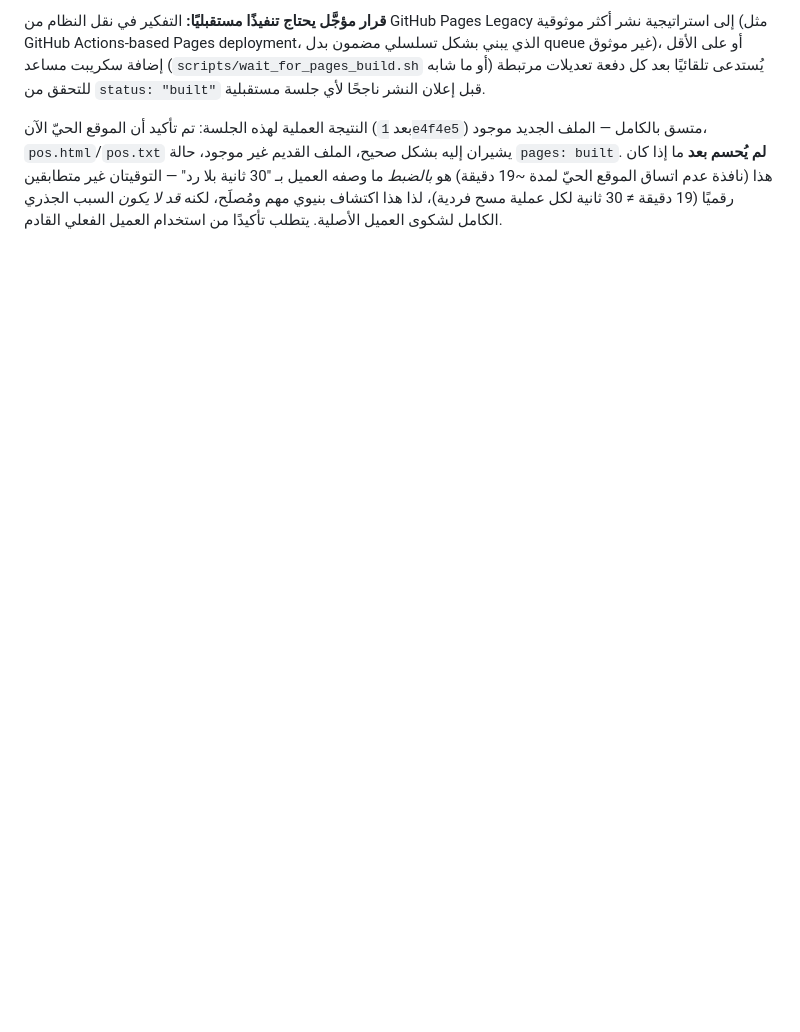
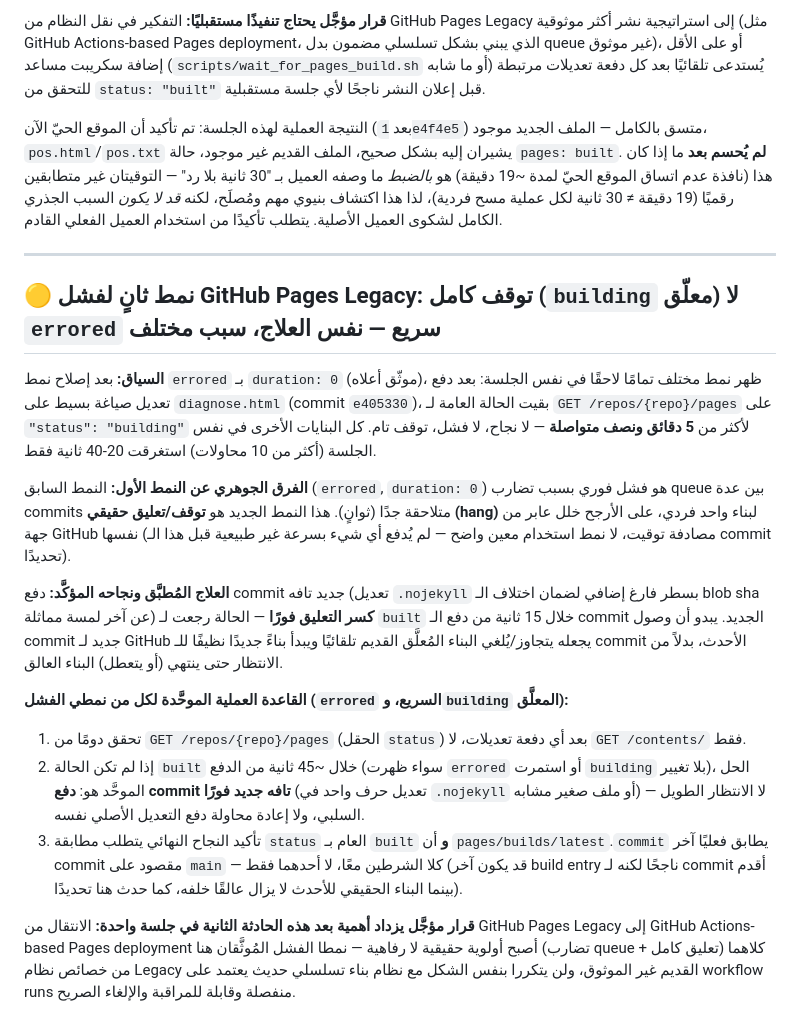
Before and after one commit to Mohabbeshier/omraa, a Markdown page: DEVELOPER_NOTES.md, the part around the change. Drawn GitHub-style; blank space fills up the shorter version.

Commit message:
docs: توثيق نمط ثانٍ لفشل GitHub Pages Legacy — تعليق building كامل لأكثر من 5 دقائق (مختلف عن errored السريع الموثَّق سابقًا)، مع تأكيد أن العلاج الموحَّد (commit تافه جديد) ينجح لكلا النمطين.

```diff
--- a/DEVELOPER_NOTES.md
+++ b/DEVELOPER_NOTES.md
@@ -443,3 +443,20 @@ built    21:07:46Z  1e4f4e5  (touch .nojekyll لإعادة تفعيل queue ال
 **قرار مؤجَّل يحتاج تنفيذًا مستقبليًا:** التفكير في نقل النظام من GitHub Pages Legacy إلى استراتيجية نشر أكثر موثوقية (مثل GitHub Actions-based Pages deployment، الذي يبني بشكل تسلسلي مضمون بدل queue غير موثوق)، أو على الأقل إضافة سكريبت مساعد (`scripts/wait_for_pages_build.sh` أو ما شابه) يُستدعى تلقائيًا بعد كل دفعة تعديلات مرتبطة للتحقق من `status: "built"` قبل إعلان النشر ناجحًا لأي جلسة مستقبلية.
 
 النتيجة العملية لهذه الجلسة: تم تأكيد أن الموقع الحيّ الآن (بعد `1e4f4e5`) متسق بالكامل — الملف الجديد موجود، `pos.html`/`pos.txt` يشيران إليه بشكل صحيح، الملف القديم غير موجود، حالة `pages: built`. **لم يُحسم بعد** ما إذا كان هذا (نافذة عدم اتساق الموقع الحيّ لمدة ~19 دقيقة) هو *بالضبط* ما وصفه العميل بـ "30 ثانية بلا رد" — التوقيتان غير متطابقين رقميًا (19 دقيقة ≠ 30 ثانية لكل عملية مسح فردية)، لذا هذا اكتشاف بنيوي مهم ومُصلَح، لكنه *قد لا يكون* السبب الجذري الكامل لشكوى العميل الأصلية. يتطلب تأكيدًا من استخدام العميل الفعلي القادم.
+
+---
+
+## 🟡 نمط ثانٍ لفشل GitHub Pages Legacy: توقف كامل (`building` معلّق) لا `errored` سريع — نفس العلاج، سبب مختلف
+
+**السياق:** بعد إصلاح نمط `errored` بـ `duration: 0` (موثّق أعلاه)، ظهر نمط مختلف تمامًا لاحقًا في نفس الجلسة: بعد دفع تعديل صياغة بسيط على `diagnose.html` (commit `e405330`)، بقيت الحالة العامة لـ `GET /repos/{repo}/pages` على `"status": "building"` لأكثر من **5 دقائق ونصف متواصلة** — لا نجاح، لا فشل، توقف تام. كل البنايات الأخرى في نفس الجلسة (أكثر من 10 محاولات) استغرقت 20-40 ثانية فقط.
+
+**الفرق الجوهري عن النمط الأول:** النمط السابق (`errored`, `duration: 0`) هو فشل فوري بسبب تضارب queue بين عدة commits متلاحقة جدًا (ثوانٍ). هذا النمط الجديد هو **توقف/تعليق حقيقي (hang)** لبناء واحد فردي، على الأرجح خلل عابر من جهة GitHub نفسها (مصادفة توقيت، لا نمط استخدام معين واضح — لم يُدفع أي شيء بسرعة غير طبيعية قبل هذا الـ commit تحديدًا).
+
+**العلاج المُطبَّق ونجاحه المؤكَّد:** دفع commit جديد تافه (تعديل `.nojekyll` بسطر فارغ إضافي لضمان اختلاف الـ blob sha عن آخر لمسة مماثلة) **كسر التعليق فورًا** — الحالة رجعت لـ `built` خلال 15 ثانية من دفع الـ commit الجديد. يبدو أن وصول commit جديد لـ GitHub يجعله يتجاوز/يُلغي البناء المُعلَّق القديم تلقائيًا ويبدأ بناءً جديدًا نظيفًا للـ commit الأحدث، بدلاً من الانتظار حتى ينتهي (أو يتعطل) البناء العالق.
+
+**القاعدة العملية الموحَّدة لكل من نمطي الفشل (`errored` السريع، و`building` المعلَّق):**
+1. تحقق دومًا من `GET /repos/{repo}/pages` (الحقل `status`) بعد أي دفعة تعديلات، لا `GET /contents/` فقط.
+2. إذا لم تكن الحالة `built` خلال ~45 ثانية من الدفع (سواء ظهرت `errored` أو استمرت `building` بلا تغيير)، الحل الموحَّد هو: **دفع commit تافه جديد فورًا** (تعديل حرف واحد في `.nojekyll` أو ملف صغير مشابه) — لا الانتظار الطويل السلبي، ولا إعادة محاولة دفع التعديل الأصلي نفسه.
+3. تأكيد النجاح النهائي يتطلب مطابقة `status` العام بـ `built` **و** أن `pages/builds/latest`.`commit` يطابق فعليًا آخر commit مقصود على `main` — كلا الشرطين معًا، لا أحدهما فقط (قد يكون آخر build entry ناجحًا لكنه لـ commit أقدم بينما البناء الحقيقي للأحدث لا يزال عالقًا خلفه، كما حدث هنا تحديدًا).
+
+**قرار مؤجَّل يزداد أهمية بعد هذه الحادثة الثانية في جلسة واحدة:** الانتقال من GitHub Pages Legacy إلى GitHub Actions-based Pages deployment أصبح أولوية حقيقية لا رفاهية — نمطا الفشل المُوثَّقان هنا (تضارب queue + تعليق كامل) كلاهما من خصائص نظام Legacy القديم غير الموثوق، ولن يتكررا بنفس الشكل مع نظام بناء تسلسلي حديث يعتمد على workflow runs منفصلة وقابلة للمراقبة والإلغاء الصريح.
```
